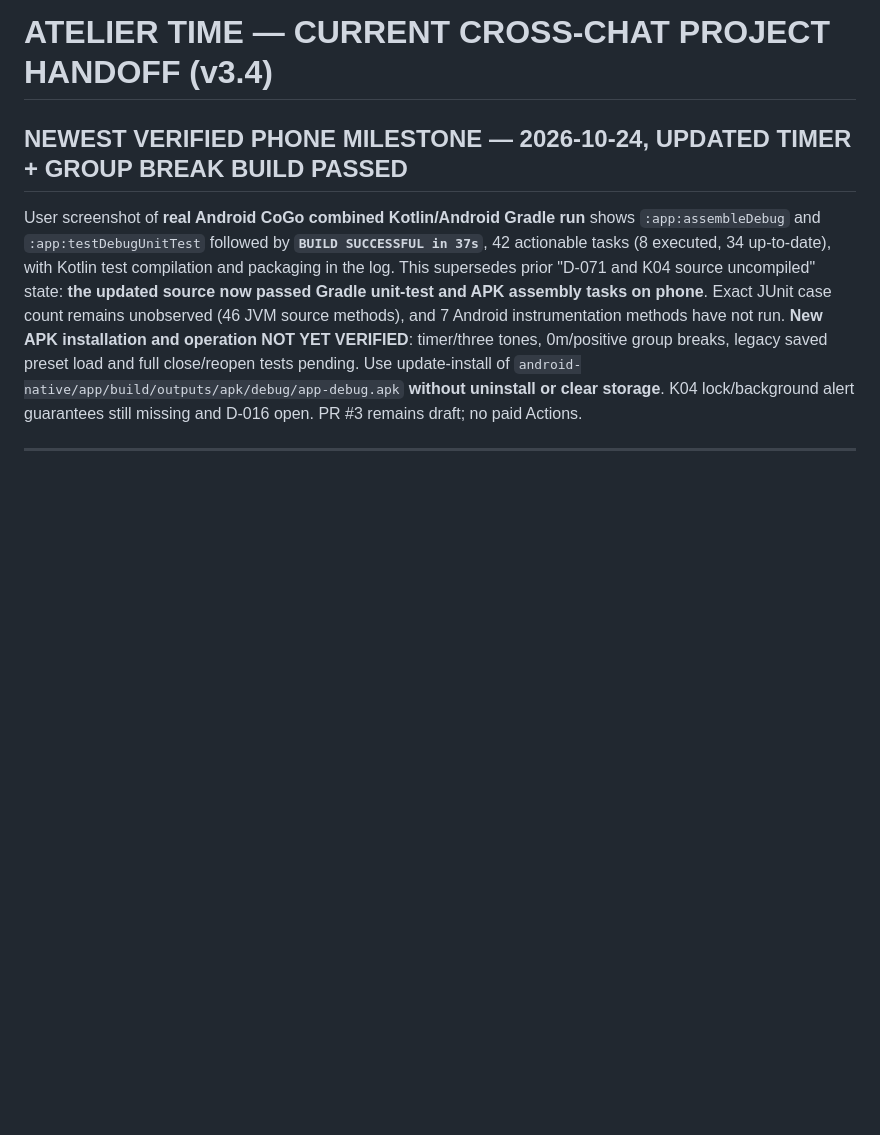
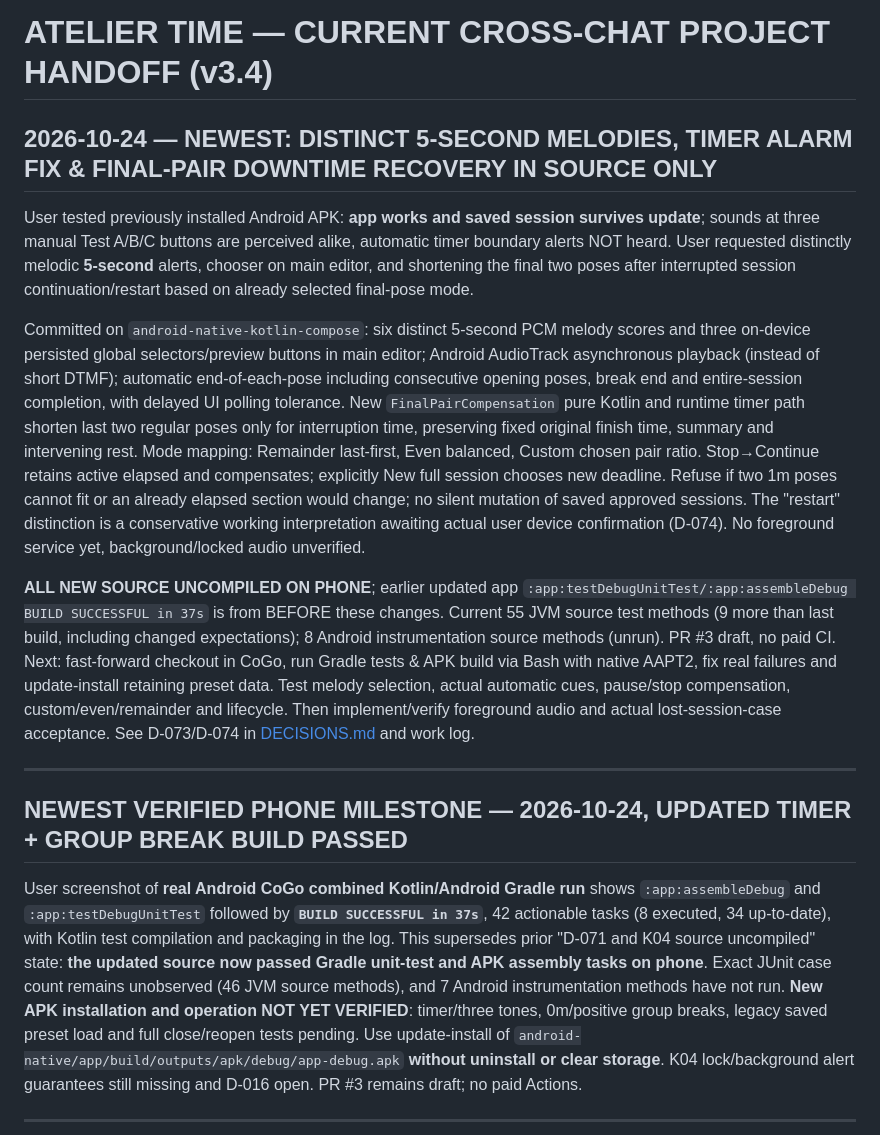
Before and after one commit to AviY99/Atelier-Time, a Markdown page: docs/HANDOFF.md, the part around the change. Rendered like a GitHub page; blank space fills up the shorter version.

Commit message:
docs: log user audio QA failure and unbuilt five-second melodies/end-pose compensation

```diff
--- a/docs/HANDOFF.md
+++ b/docs/HANDOFF.md
@@ -1,4 +1,14 @@
 # ATELIER TIME — CURRENT CROSS-CHAT PROJECT HANDOFF (v3.4)
+
+## 2026-10-24 — NEWEST: DISTINCT 5-SECOND MELODIES, TIMER ALARM FIX & FINAL-PAIR DOWNTIME RECOVERY IN SOURCE ONLY
+
+User tested previously installed Android APK: **app works and saved session survives update**; sounds at three manual Test A/B/C buttons are perceived alike, automatic timer boundary alerts NOT heard. User requested distinctly melodic **5-second** alerts, chooser on main editor, and shortening the final two poses after interrupted session continuation/restart based on already selected final-pose mode.
+
+Committed on `android-native-kotlin-compose`: six distinct 5-second PCM melody scores and three on-device persisted global selectors/preview buttons in main editor; Android AudioTrack asynchronous playback (instead of short DTMF); automatic end-of-each-pose including consecutive opening poses, break end and entire-session completion, with delayed UI polling tolerance. New `FinalPairCompensation` pure Kotlin and runtime timer path shorten last two regular poses only for interruption time, preserving fixed original finish time, summary and intervening rest. Mode mapping: Remainder last-first, Even balanced, Custom chosen pair ratio. Stop→Continue retains active elapsed and compensates; explicitly New full session chooses new deadline. Refuse if two 1m poses cannot fit or an already elapsed section would change; no silent mutation of saved approved sessions. The "restart" distinction is a conservative working interpretation awaiting actual user device confirmation (D-074). No foreground service yet, background/locked audio unverified.
+
+**ALL NEW SOURCE UNCOMPILED ON PHONE**; earlier updated app `:app:testDebugUnitTest/:app:assembleDebug BUILD SUCCESSFUL in 37s` is from BEFORE these changes. Current 55 JVM source test methods (9 more than last build, including changed expectations); 8 Android instrumentation source methods (unrun). PR #3 draft, no paid CI. Next: fast-forward checkout in CoGo, run Gradle tests & APK build via Bash with native AAPT2, fix real failures and update-install retaining preset data. Test melody selection, actual automatic cues, pause/stop compensation, custom/even/remainder and lifecycle. Then implement/verify foreground audio and actual lost-session-case acceptance. See D-073/D-074 in [DECISIONS.md](DECISIONS.md) and work log.
+
+---
 
 ## NEWEST VERIFIED PHONE MILESTONE — 2026-10-24, UPDATED TIMER + GROUP BREAK BUILD PASSED
 
```
